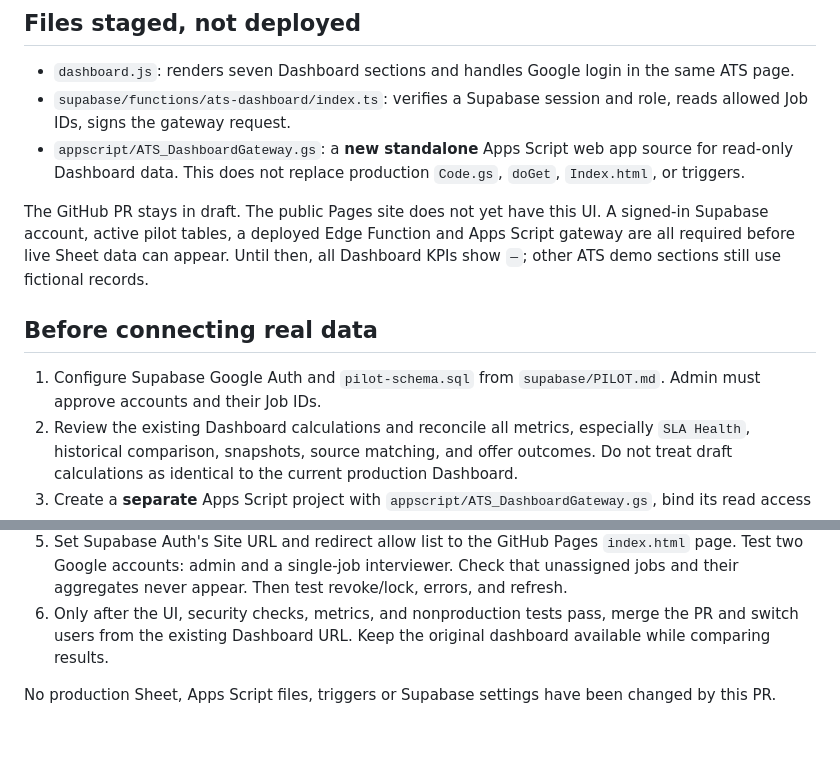
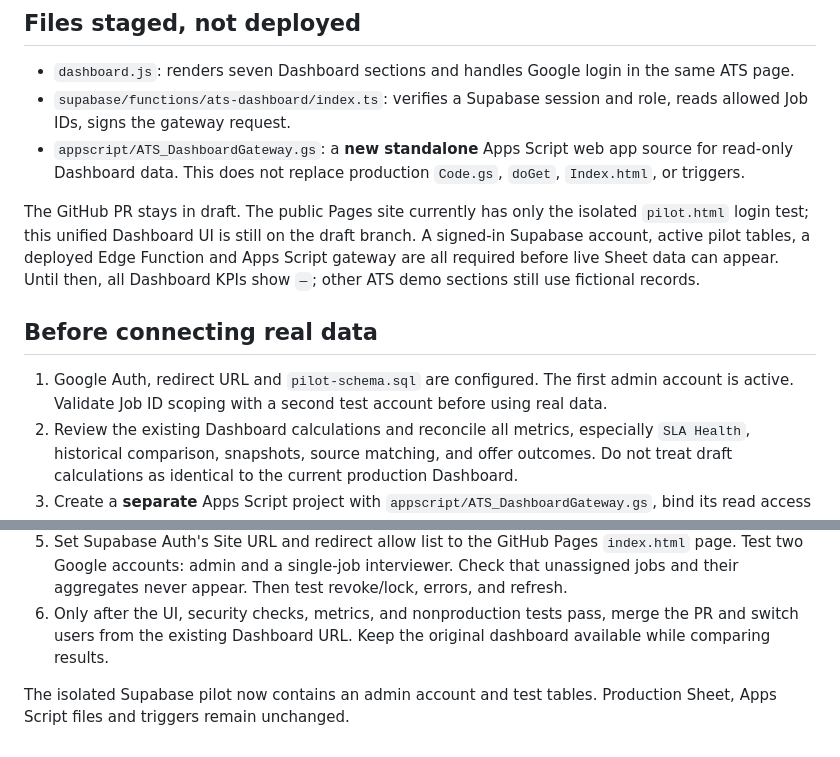
Before and after one commit to phucphamdinh18/firegroup-mini-ats-demo, a Markdown page: UNIFIED_DASHBOARD.md, 2 parts joined by grey strips. Drawn GitHub-style.

Commit message:
Prepare unified Dashboard for configured Supabase auth pilot

```diff
--- a/UNIFIED_DASHBOARD.md
+++ b/UNIFIED_DASHBOARD.md
@@ -25,15 +25,15 @@ The Edge Function obtains allowed Job IDs from Supabase RLS. The browser cannot
 - `supabase/functions/ats-dashboard/index.ts`: verifies a Supabase session and role, reads allowed Job IDs, signs the gateway request.
 - `appscript/ATS_DashboardGateway.gs`: a **new standalone** Apps Script web app source for read-only Dashboard data. This does not replace production `Code.gs`, `doGet`, `Index.html`, or triggers.
 
-The GitHub PR stays in draft. The public Pages site does not yet have this UI. A signed-in Supabase account, active pilot tables, a deployed Edge Function and Apps Script gateway are all required before live Sheet data can appear. Until then, all Dashboard KPIs show `—`; other ATS demo sections still use fictional records.
+The GitHub PR stays in draft. The public Pages site currently has only the isolated `pilot.html` login test; this unified Dashboard UI is still on the draft branch. A signed-in Supabase account, active pilot tables, a deployed Edge Function and Apps Script gateway are all required before live Sheet data can appear. Until then, all Dashboard KPIs show `—`; other ATS demo sections still use fictional records.
 
 ## Before connecting real data
 
-1. Configure Supabase Google Auth and `pilot-schema.sql` from `supabase/PILOT.md`. Admin must approve accounts and their Job IDs.
+1. Google Auth, redirect URL and `pilot-schema.sql` are configured. The first admin account is active. Validate Job ID scoping with a second test account before using real data.
 2. Review the existing Dashboard calculations and reconcile all metrics, especially `SLA Health`, historical comparison, snapshots, source matching, and offer outcomes. Do not treat draft calculations as identical to the current production Dashboard.
 3. Create a **separate** Apps Script project with `appscript/ATS_DashboardGateway.gs`, bind its read access to the existing FireGroup Sheet, and deploy as a web app executing as its owner. Only the HMAC-verified handler reads data; use a long random `ATS_BRIDGE_SECRET` Script Property. A public URL without this check would expose HR data.
 4. Set the same secret in Supabase Edge Function secrets as `ATS_BRIDGE_SECRET`, plus the new web app URL as `ATS_APPS_SCRIPT_URL`. Deploy `ats-dashboard` with user JWT verification enabled. Never place either secret in GitHub Pages or a GitHub commit.
 5. Set Supabase Auth's Site URL and redirect allow list to the GitHub Pages `index.html` page. Test two Google accounts: admin and a single-job interviewer. Check that unassigned jobs and their aggregates never appear. Then test revoke/lock, errors, and refresh.
 6. Only after the UI, security checks, metrics, and nonproduction tests pass, merge the PR and switch users from the existing Dashboard URL. Keep the original dashboard available while comparing results.
 
-No production Sheet, Apps Script files, triggers or Supabase settings have been changed by this PR.
+The isolated Supabase pilot now contains an admin account and test tables. Production Sheet, Apps Script files and triggers remain unchanged.
```
